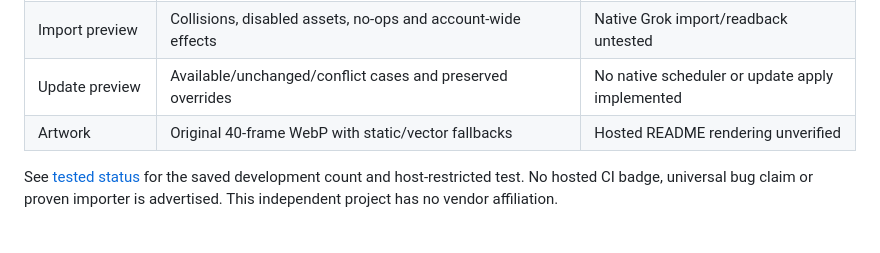
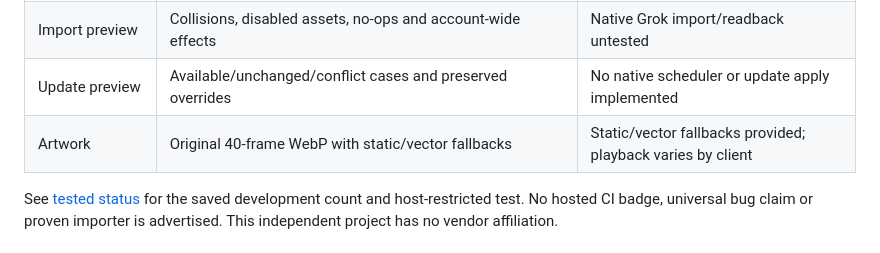
Before and after one commit to brefledev/template-rescue, a Markdown page: README.md, the part around the change. GitHub-like rendering.

Commit message:
Record hosted README artwork verification

```diff
--- a/README.md
+++ b/README.md
@@ -87,7 +87,7 @@ The match tool checks the consistency of separately supplied reviewed evidence;
 | Screenshot fallback | Coverage/overlap/uncertainty records | No automated capture, OCR or exact original-byte claim |
 | Import preview | Collisions, disabled assets, no-ops and account-wide effects | Native Grok import/readback untested |
 | Update preview | Available/unchanged/conflict cases and preserved overrides | No native scheduler or update apply implemented |
-| Artwork | Original 40-frame WebP with static/vector fallbacks | Hosted README rendering unverified |
+| Artwork | Original 40-frame WebP with static/vector fallbacks | Static/vector fallbacks provided; playback varies by client |
 
 See [tested status](docs/TESTED_STATUS.md) for the saved development count and host-restricted test. No hosted CI badge, universal bug claim or proven importer is advertised. This independent project has no vendor affiliation.
 
```
